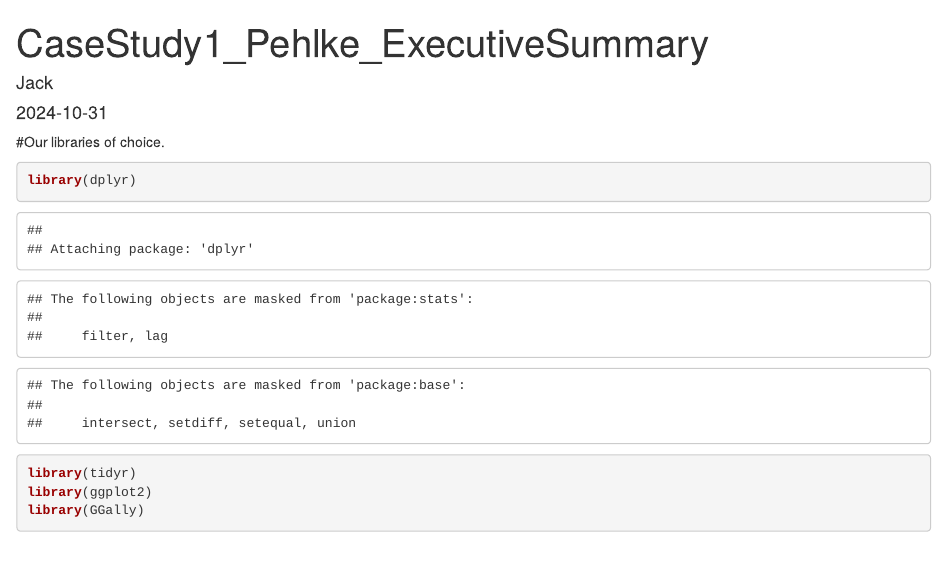
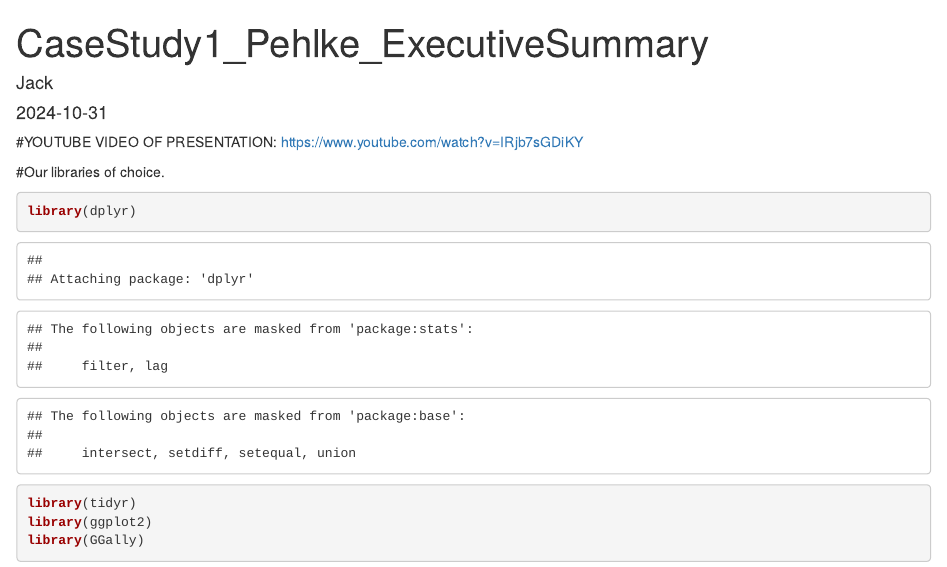
Before and after one commit to pehlk/CaseStudy1DDS, an R Markdown document (CaseStudy1_Pehlke_ExecutiveSummary.Rmd): the page in a window 1100 px wide, from its top. Rendered offline with R 4.5, knitr and Pandoc, with nearby package versions; some code elsewhere in the file could not run offline.

Commit message:
Update CaseStudy1_Pehlke_ExecutiveSummary.Rmd
https://www.youtube.com/watch?v=IRjb7sGDiKY

````diff
--- a/CaseStudy1_Pehlke_ExecutiveSummary.Rmd
+++ b/CaseStudy1_Pehlke_ExecutiveSummary.Rmd
@@ -8,6 +8,9 @@ output: html_document
 ```{r setup, include=FALSE}
 knitr::opts_chunk$set(echo = TRUE)
 ```
+
+#YOUTUBE VIDEO OF PRESENTATION: https://www.youtube.com/watch?v=IRjb7sGDiKY
+
 
 #Our libraries of choice.
 ```{r}
````
